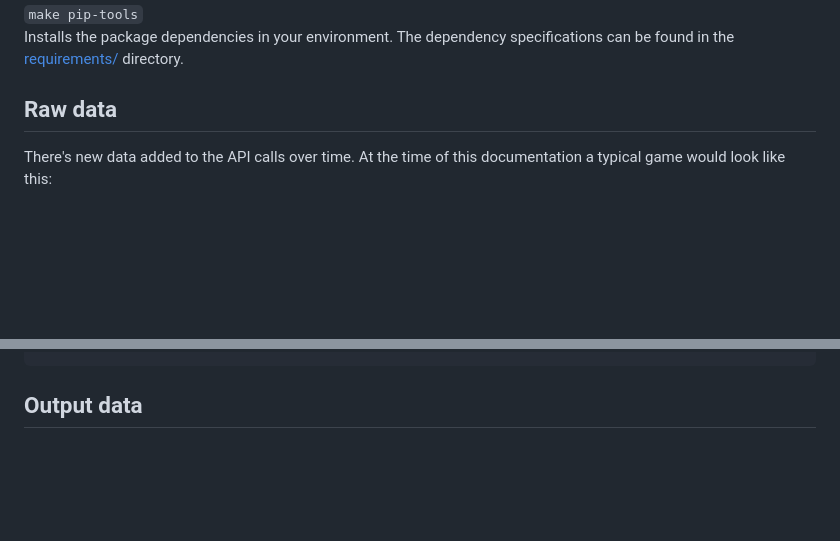
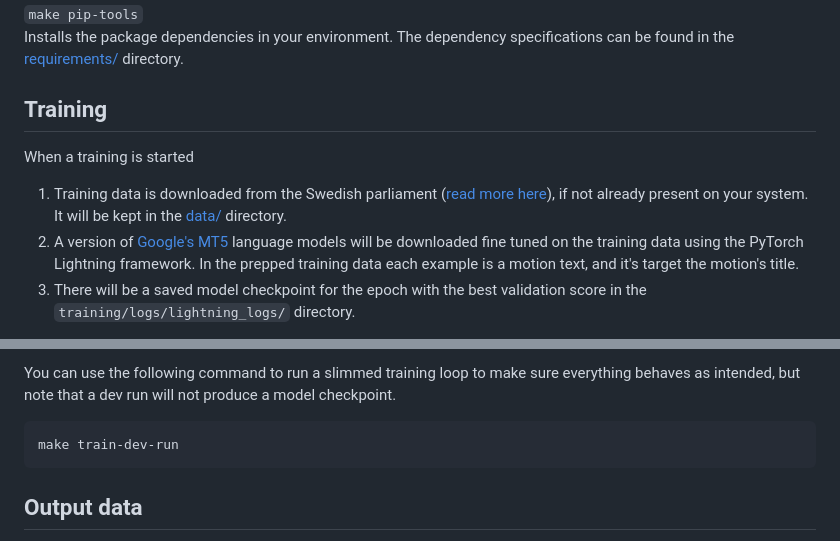
Before and after one commit to erikgrip/swedish_parliament_motion_summarization, a Markdown page: README.md, 2 parts joined by grey strips. Drawn GitHub-style; blank space fills up the shorter version.

Commit message:
WIP: Write readme.

````diff
--- a/README.md
+++ b/README.md
@@ -84,7 +84,10 @@ conda activate swe-motion-env
 Installs the package dependencies in your environment. The dependency specifications can be found in the [requirements/](requirements/) directory.
 
 
-## Raw data
+## Training
 
-There's new data added to the API calls over time. At the time of this documentation a typical game would look like this:
+When a training is started
+1. Training data is downloaded from the Swedish parliament ([read more here](https://data.riksdagen.se/in-english/)), if not already present on your system. It will be kept in the [data/](data/) directory.
+2. A version of [Google's MT5](https://huggingface.co/docs/transformers/model_doc/mt5) language models will be downloaded fine tuned on the training data using the PyTorch Lightning framework. In the prepped training data each example is a motion text, and it's target the motion's title.
+3. There will be a saved model checkpoint for the epoch with the best validation score in the `training/logs/lightning_logs/` directory.
 
@@ -121,4 +97,9 @@ There's new data added to the API calls over time. At the time of this documenta
 ```
+You can use the following command to run a slimmed training loop to make sure everything behaves as intended,  but note that a dev run will not produce a model checkpoint.
+```bash
+make train-dev-run
+```
+
 
 ## Output data
 
````
Also changed, not shown: other parts of README.md (+3 -30 lines).
